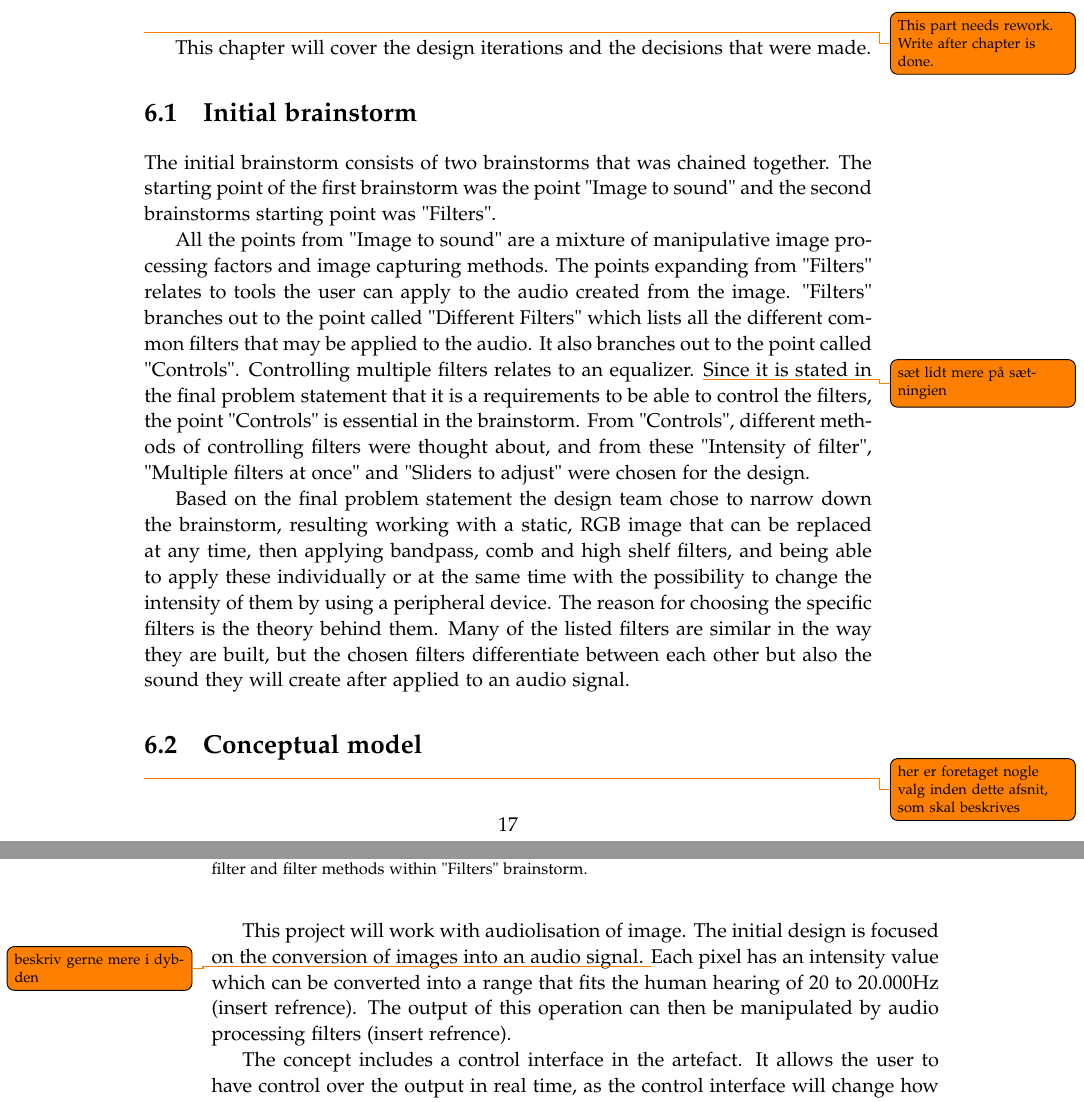
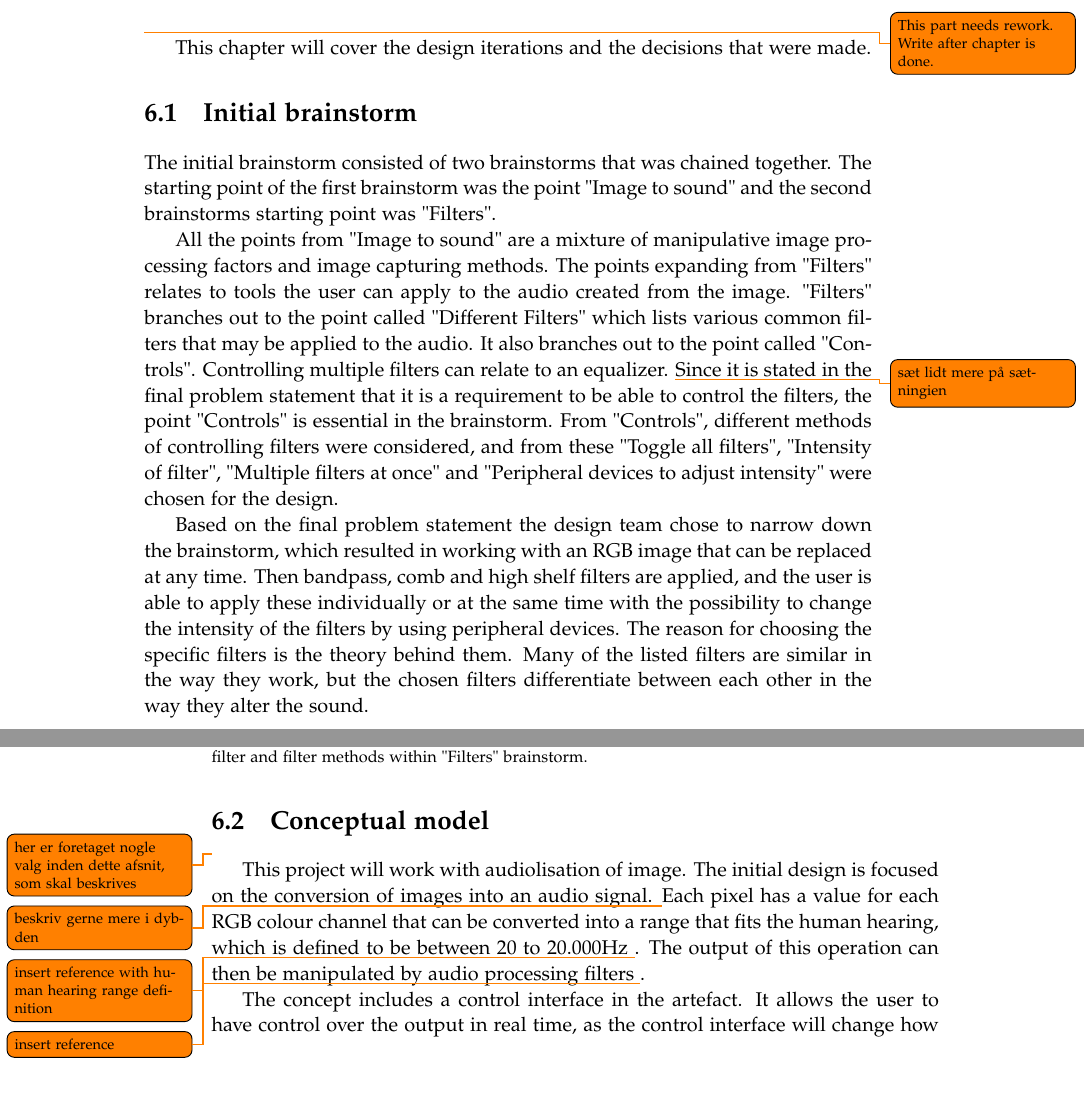
Before and after one commit to kaas-/MightyMuffins-Report, a LaTeX thesis (master.tex, which reads sections/design.tex): two parts of pages 31 and 32 of 53, joined at a grey line, cut so that both start at the same text. Compiled offline with pdfLaTeX; a LaTeX package or settings file that is missing is left out.

Commit message:
design chapter iteration

```diff
--- a/sections/design.tex
+++ b/sections/design.tex
@@ -4,7 +4,7 @@
 This chapter will cover the design iterations and the decisions that were made.
 
 \section{Initial brainstorm}
-The initial brainstorm consists of two brainstorms that was chained together. The starting point of the first brainstorm was the point "Image to sound" and the second brainstorms starting point was "Filters".
+The initial brainstorm consisted of two brainstorms that was chained together. The starting point of the first brainstorm was the point "Image to sound" and the second brainstorms starting point was "Filters".
 
 \begin{figure}[!h]
 \centering
@@ -14,17 +14,17 @@ The initial brainstorm consists of two brainstorms that was chained together. Th
 
 All the points from "Image to sound" are a mixture of manipulative image processing factors and image capturing methods.
 The points expanding from "Filters" relates to tools the user can apply to the audio created from the image.
-"Filters" branches out to the point called "Different Filters" which lists all the different common filters that may be applied to the audio. It also branches out to the point called "Controls". Controlling multiple filters relates to an equalizer. \todo{sæt lidt mere på sætningien}
-Since it is stated in the final problem statement that it is a requirements to be able to control the filters, the point "Controls" is essential in the brainstorm. From "Controls", different methods of controlling filters were thought about, and from these "Intensity of filter", "Multiple filters at once" and "Sliders to adjust" were chosen for the design.
+"Filters" branches out to the point called "Different Filters" which lists various common filters that may be applied to the audio. It also branches out to the point called "Controls". Controlling multiple filters can relate to an equalizer. \todo{sæt lidt mere på sætningien}
+Since it is stated in the final problem statement that it is a requirement to be able to control the filters, the point "Controls" is essential in the brainstorm. From "Controls", different methods of controlling filters were considered, and from these "Toggle all filters", "Intensity of filter", "Multiple filters at once" and "Peripheral devices to adjust intensity" were chosen for the design.
 
-Based on the final problem statement the design team chose to narrow down the brainstorm, resulting  working with a static, RGB image that can be replaced at any time, then applying bandpass, comb and high shelf filters, and being able to apply these individually or at the same time with the possibility to change the intensity of them by using a peripheral device.
-The reason for choosing the specific filters is the theory behind them. Many of the listed filters are similar in the way they are built, but the chosen filters differentiate between each other but also the sound they will create after applied to an audio signal.
+Based on the final problem statement the design team chose to narrow down the brainstorm, which resulted in working with an RGB image that can be replaced at any time. Then bandpass, comb and high shelf filters are applied, and the user is able to apply these individually or at the same time with the possibility to change the intensity of the filters by using peripheral devices.
+The reason for choosing the specific filters is the theory behind them. Many of the listed filters are similar in the way they work, but the chosen filters differentiate between each other in the way they alter the sound.
 
 
 \section{Conceptual model}
-\todo{her er foretaget nogle valg inden dette afsnit, som skal beskrives}This project will work with audiolisation of image. The initial design is focused on the conversion of images into an audio signal. \todo{beskriv gerne mere i dybden}Each pixel has an intensity value which can be converted into a range that fits the human hearing of 20 to 20.000Hz (insert refrence). The output of this operation can then be manipulated by audio processing filters (insert refrence).
+\todo{her er foretaget nogle valg inden dette afsnit, som skal beskrives}This project will work with audiolisation of image. The initial design is focused on the conversion of images into an audio signal. \todo{beskriv gerne mere i dybden}Each pixel has a value for each RGB colour channel that can be converted into a range that fits the human hearing, which is defined to be between 20 to 20.000Hz \todo{insert reference with human hearing range definition}. The output of this operation can then be manipulated by audio processing filters \todo{insert reference}.
 
-The concept includes a control interface in the artefact. It allows the user to have control over the output in real time, as the control interface will change how the filter effect will modify the image-created audio. This gives the user agency of how the output will sound. To allow the user to create even more unique sounds, multiple filter can be applied simultaneously. This allows for a wide range of artistic expression, as the user will have control over the audio output.
+The concept includes a control interface in the artefact. It allows the user to have control over the output in real time, as the control interface will change how the filter effects will modify the image-created audio. This gives the user agency of how the output will sound. To allow the user to create even more unique sounds, multiple filter can be applied simultaneously. This allows for a wide range of artistic expression, as the user will have control over the audio output.
 
 \section{Peripheral devices}
 The user has to be able to affect the audio that the image generates by interacting with a physical interface. The system will apply an effect which can be modified through a physical scalar which changes the variable range of the power of the effect from 0\% to 100\%, or in numbers 0 to 1. For this interface these different variations of a physical scalar has been considered:
```
